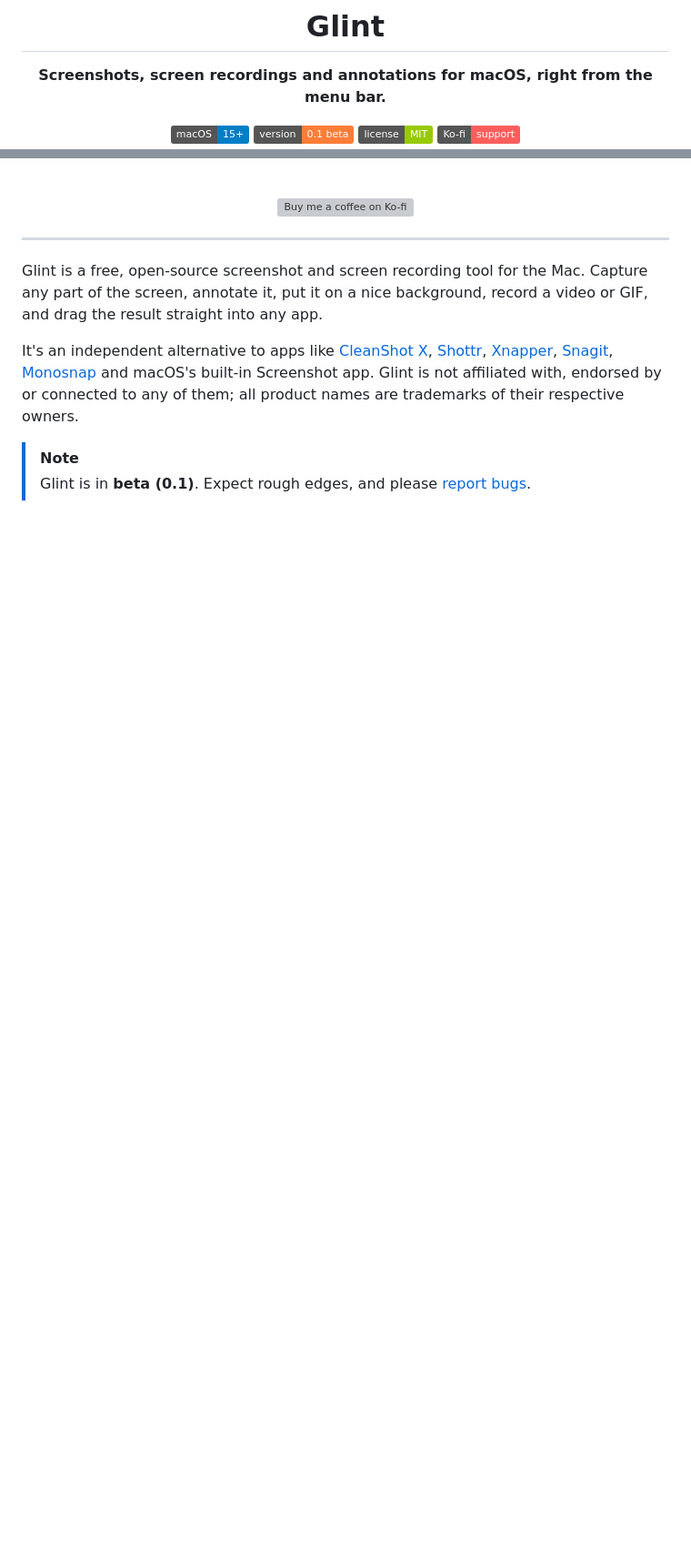
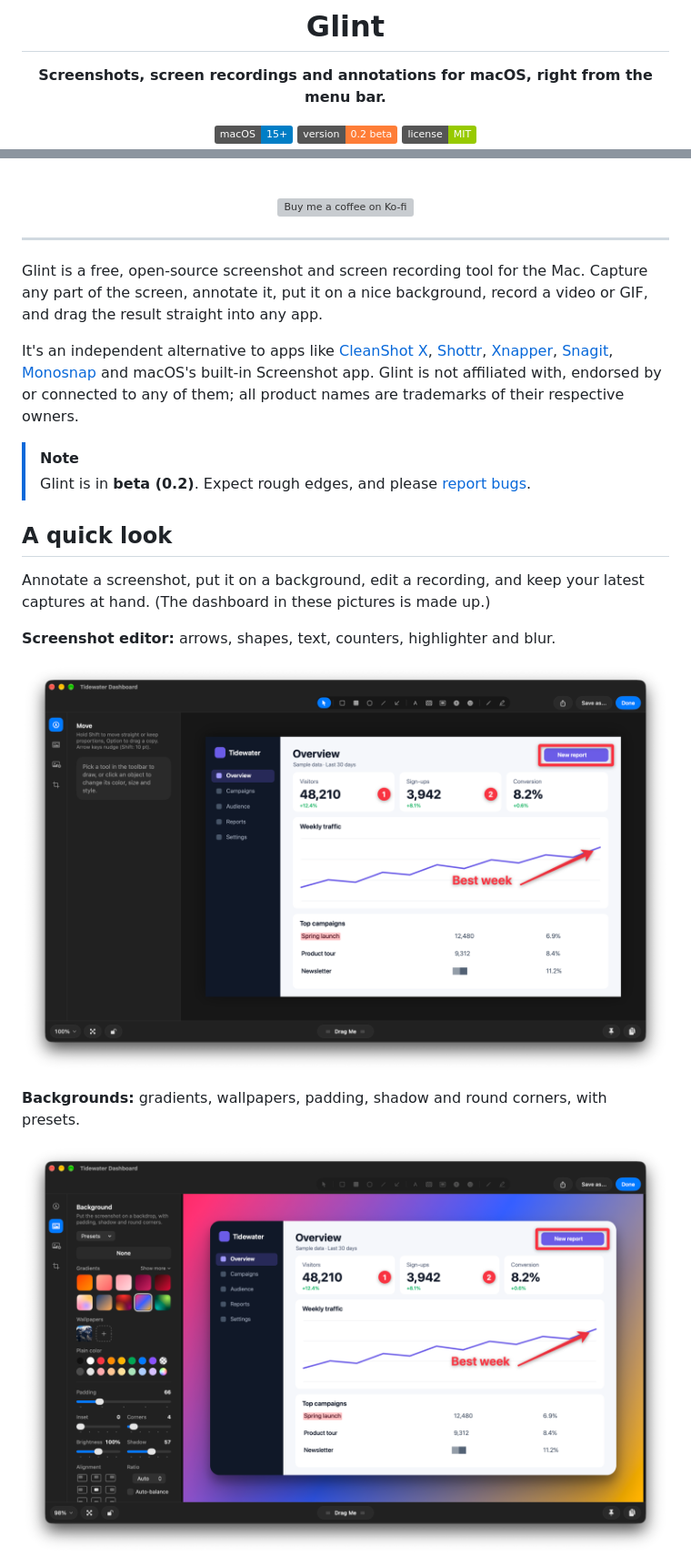
Before and after one commit to TheOnlyKuhni/Glint, a Markdown page: README.md, 2 parts joined by grey strips. Shown at 91% size. GitHub-like rendering; pictures changed too: docs/images/background.png (added), docs/images/screenshot-editor.png (added); badges without logos; blank space fills up the shorter version; grey boxes are pictures that could not be loaded.

```diff
--- a/README.md
+++ b/README.md
@@ -7,9 +7,8 @@
 **Screenshots, screen recordings and annotations for macOS, right from the menu bar.**
 
 ![macOS 15+](https://img.shields.io/badge/macOS-15%2B-blue)
-![Version 0.1 beta](https://img.shields.io/badge/version-0.1%20beta-orange)
+![Version 0.2 beta](https://img.shields.io/badge/version-0.2%20beta-orange)
 [![License: MIT](https://img.shields.io/badge/license-MIT-green)](LICENSE)
-[![Ko-fi](https://img.shields.io/badge/Ko--fi-support-ff5e5b?logo=kofi&logoColor=white)](https://ko-fi.com/kuhni)
 
 <br>
 
@@ -28,4 +27,18 @@ macOS's built-in Screenshot app. Glint is not affiliated with, endorsed by or co
 names are trademarks of their respective owners.
 
 > [!NOTE]
-> Glint is in **beta (0.1)**. Expect rough edges, and please [report bugs](../../issues/new/choose).
+> Glint is in **beta (0.2)**. Expect rough edges, and please [report bugs](../../issues/new/choose).
+
+## A quick look
+
+Annotate a screenshot, put it on a background, edit a recording, and keep your latest captures at hand. (The dashboard
+in these pictures is made up.)
+
+**Screenshot editor:** arrows, shapes, text, counters, highlighter and blur.
+
+![The screenshot editor with annotations on a sample dashboard](docs/images/screenshot-editor.png)
+
+**Backgrounds:** gradients, wallpapers, padding, shadow and round corners, with presets.
+
+![The Background panel with a gradient behind the sample dashboard](docs/images/background.png)
+
```
Also changed, not shown: other parts of README.md (+58 -18 lines), CHANGELOG.md (+4 -1 lines), docs/RELEASING.md (+30 -2 lines), docs/images/quick-access.png (added), docs/images/settings.png (added), docs/images/video-editor.png (added), 4 other files.
